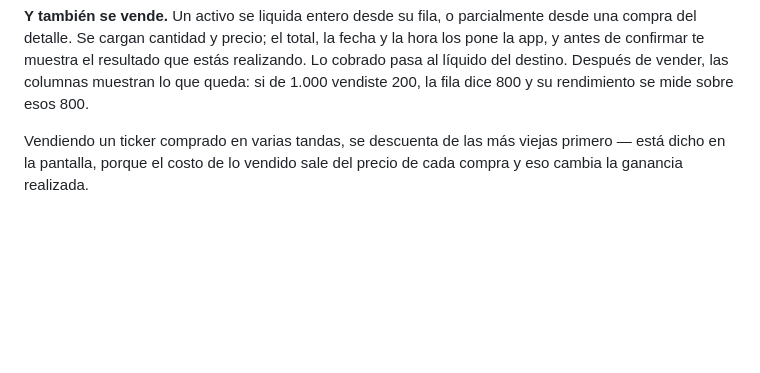
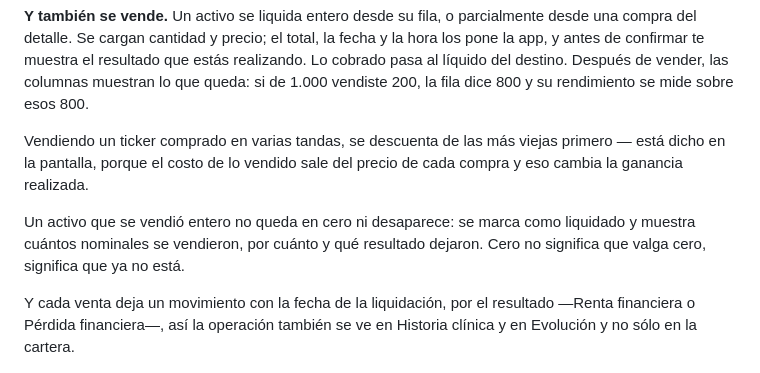
Before and after one commit to dev-jalm/anamnesis, a Markdown page: README.md, the part around the change. Rendered like a GitHub page; blank space fills up the shorter version.

```diff
--- a/README.md
+++ b/README.md
@@ -29,6 +29,10 @@ anamnesis parte de tres decisiones opuestas:
 **Y también se vende.** Un activo se liquida entero desde su fila, o parcialmente desde una compra del detalle. Se cargan cantidad y precio; el total, la fecha y la hora los pone la app, y antes de confirmar te muestra el resultado que estás realizando. Lo cobrado pasa al líquido del destino. Después de vender, las columnas muestran lo que queda: si de 1.000 vendiste 200, la fila dice 800 y su rendimiento se mide sobre esos 800.
 
 Vendiendo un ticker comprado en varias tandas, se descuenta de las más viejas primero — está dicho en la pantalla, porque el costo de lo vendido sale del precio de cada compra y eso cambia la ganancia realizada.
+
+Un activo que se vendió entero no queda en cero ni desaparece: se marca como liquidado y muestra cuántos nominales se vendieron, por cuánto y qué resultado dejaron. Cero no significa que valga cero, significa que ya no está.
+
+Y cada venta deja un movimiento con la fecha de la liquidación, por el resultado —Renta financiera o Pérdida financiera—, así la operación también se ve en Historia clínica y en Evolución y no sólo en la cartera.
 
 ![Mesa de trading](docs/mesa-trading.png)
 
```
Also changed, not shown: CLAUDE.md (+35 -0 lines).
